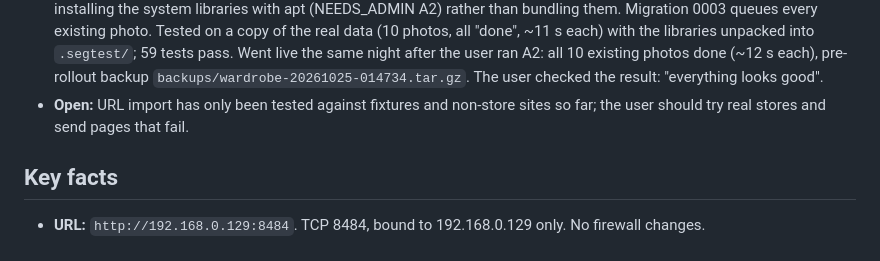
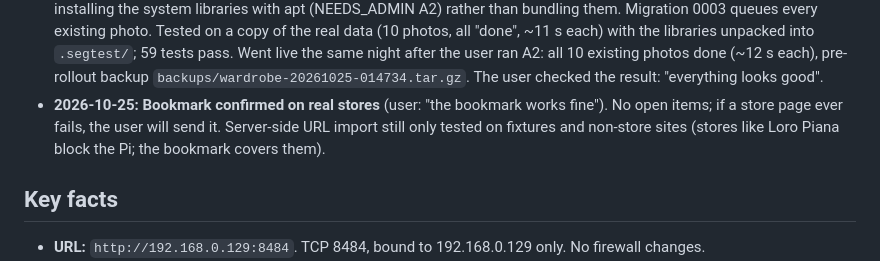
Before and after one commit to ecsmaple123/FORME, a Markdown page: PROJECT_NOTES.md, the part around the change. Rendered like a GitHub page.

Commit message:
Notes: bookmark confirmed working
Co-Authored-By: Claude Opus 5.5 <noreply@anthropic.com>

```diff
--- a/PROJECT_NOTES.md
+++ b/PROJECT_NOTES.md
@@ -42,8 +42,9 @@ PC mirror: `C:\pi-work\wardrobe`. How to use it: README.md. Original plan: PLAN.
   unpacked into `.segtest/`; 59 tests pass. Went live the same night after the user ran A2: all 10
   existing photos done (~12 s each), pre-rollout backup `backups/wardrobe-20261025-014734.tar.gz`.
   The user checked the result: "everything looks good".
-- **Open:** URL import has only been tested against
-  fixtures and non-store sites so far; the user should try real stores and send pages that fail.
+- **2026-10-25: Bookmark confirmed on real stores** (user: "the bookmark works fine"). No open items;
+  if a store page ever fails, the user will send it. Server-side URL import still only tested on
+  fixtures and non-store sites (stores like Loro Piana block the Pi; the bookmark covers them).
 
 ## Key facts
 - **URL:** `http://192.168.0.129:8484`. TCP 8484, bound to 192.168.0.129 only. No firewall changes.
```
